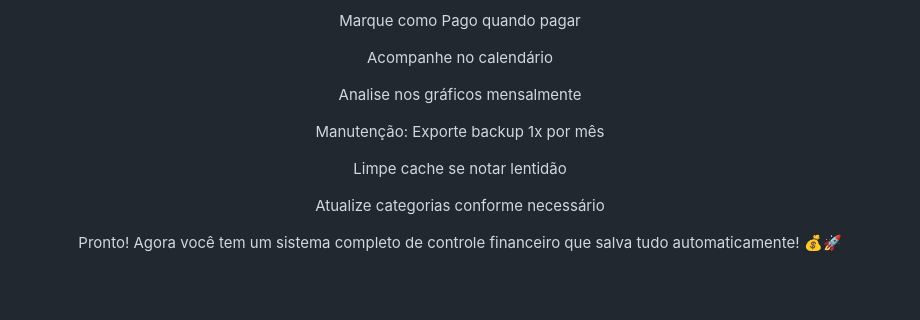
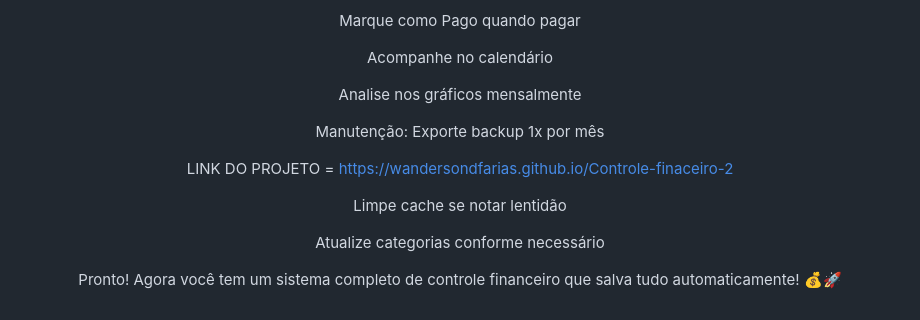
Before and after one commit to WandersondFarias/Controle-finaceiro-2, a Markdown page: Readme.md, the part around the change. Rendered like a GitHub page; blank space fills up the shorter version.

```diff
--- a/Readme.md
+++ b/Readme.md
@@ -383,8 +383,12 @@ Analise nos gráficos mensalmente
 Manutenção:
 Exporte backup 1x por mês
 
+LINK DO PROJETO = https://wandersondfarias.github.io/Controle-finaceiro-2
+
+
 Limpe cache se notar lentidão
 
 Atualize categorias conforme necessário
 
+
 Pronto! Agora você tem um sistema completo de controle financeiro que salva tudo automaticamente! 💰🚀
```
